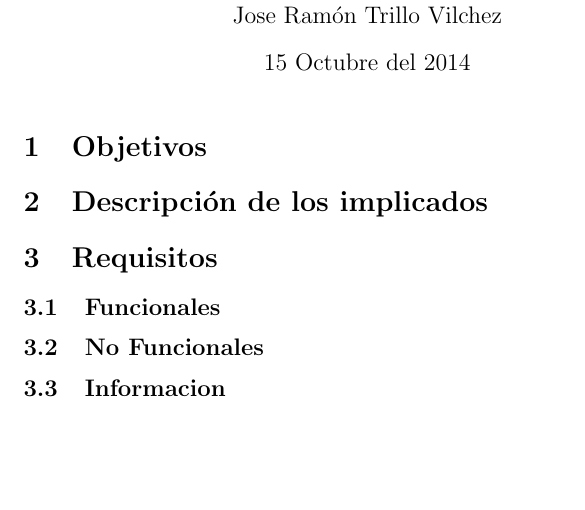
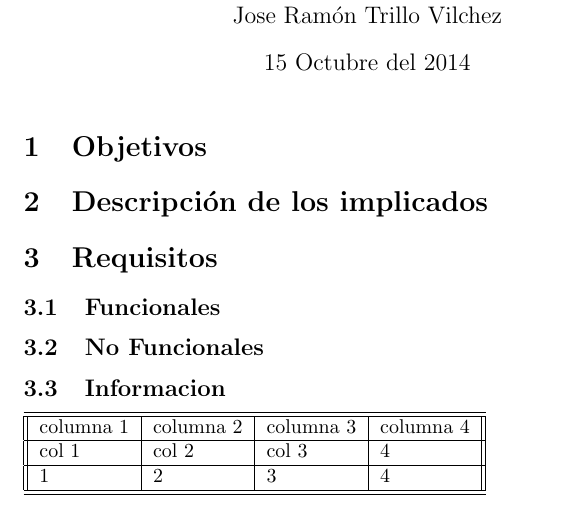
Before and after one commit to RNogales94/FIS-Practicas, a LaTeX document (Practica.tex): part of the page, cut so that both start at the same text, the shorter picture padded with empty space. Compiled offline with pdfLaTeX.

Commit message:
Update Practica.tex

```diff
--- a/Practica.tex
+++ b/Practica.tex
@@ -19,4 +19,21 @@
     \subsection{No Funcionales}
     \subsection{Informacion}
 
+
+
+%EJEMPLO DE TABLA A USAR EN LATEX
+
+\begin{tabular}{||l | l | l | l ||}
+\hline
+\hline
+columna 1 & columna 2 & columna 3 & columna 4\\
+\hline
+col 1 & col 2 & col 3 & 4\\
+\hline
+1 & 2 & 3 & 4\\
+\hline
+\hline
+\end{tabular}
+
+
 \end{document}
```
